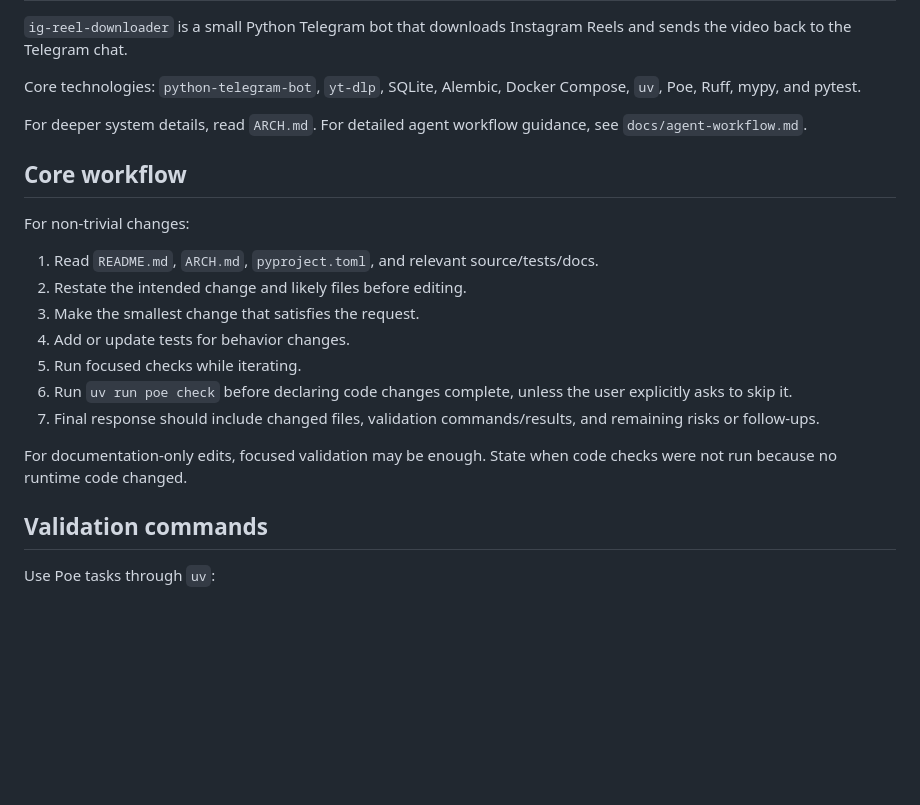
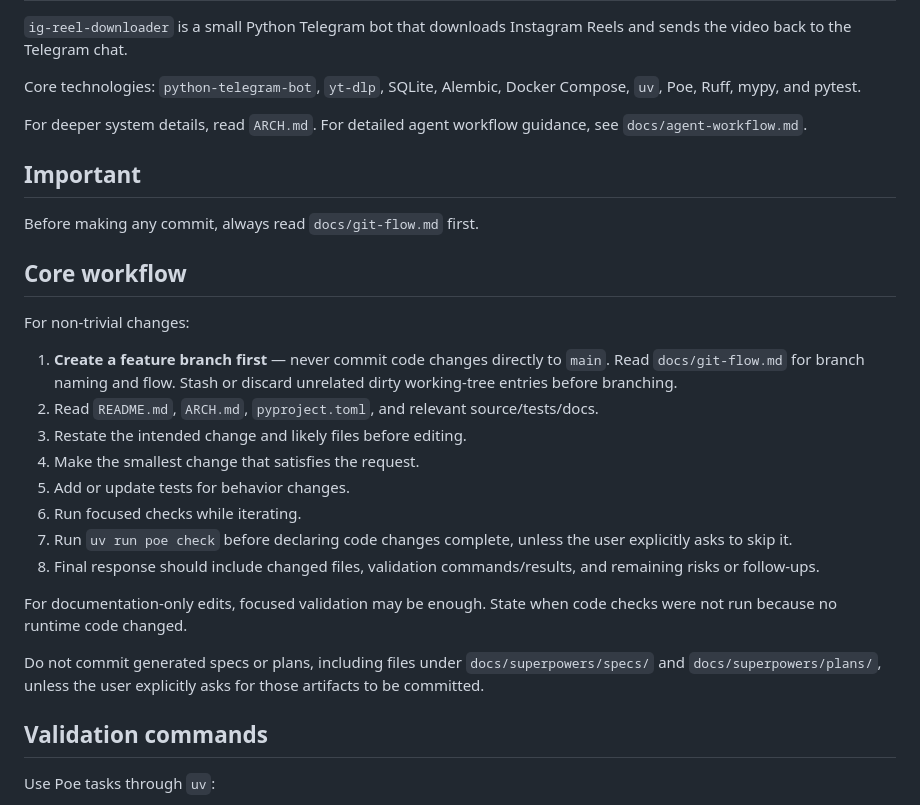
Before and after one commit to Jarki/idontwant_toopen_insta, a Markdown page: AGENTS.md, the part around the change. GitHub-like rendering; blank space fills up the shorter version.

Commit message:
docs: add feature branch and git-flow rules to AGENTS.md

```diff
--- a/AGENTS.md
+++ b/AGENTS.md
@@ -8,19 +8,26 @@ Core technologies: `python-telegram-bot`, `yt-dlp`, SQLite, Alembic, Docker Comp
 
 For deeper system details, read `ARCH.md`. For detailed agent workflow guidance, see `docs/agent-workflow.md`.
 
+## Important
+
+Before making any commit, always read `docs/git-flow.md` first.
+
 ## Core workflow
 
 For non-trivial changes:
 
-1. Read `README.md`, `ARCH.md`, `pyproject.toml`, and relevant source/tests/docs.
-2. Restate the intended change and likely files before editing.
-3. Make the smallest change that satisfies the request.
-4. Add or update tests for behavior changes.
-5. Run focused checks while iterating.
-6. Run `uv run poe check` before declaring code changes complete, unless the user explicitly asks to skip it.
-7. Final response should include changed files, validation commands/results, and remaining risks or follow-ups.
+1. **Create a feature branch first** — never commit code changes directly to `main`. Read `docs/git-flow.md` for branch naming and flow. Stash or discard unrelated dirty working-tree entries before branching.
+2. Read `README.md`, `ARCH.md`, `pyproject.toml`, and relevant source/tests/docs.
+3. Restate the intended change and likely files before editing.
+4. Make the smallest change that satisfies the request.
+5. Add or update tests for behavior changes.
+6. Run focused checks while iterating.
+7. Run `uv run poe check` before declaring code changes complete, unless the user explicitly asks to skip it.
+8. Final response should include changed files, validation commands/results, and remaining risks or follow-ups.
 
 For documentation-only edits, focused validation may be enough. State when code checks were not run because no runtime code changed.
+
+Do not commit generated specs or plans, including files under `docs/superpowers/specs/` and `docs/superpowers/plans/`, unless the user explicitly asks for those artifacts to be committed.
 
 ## Validation commands
 
```
